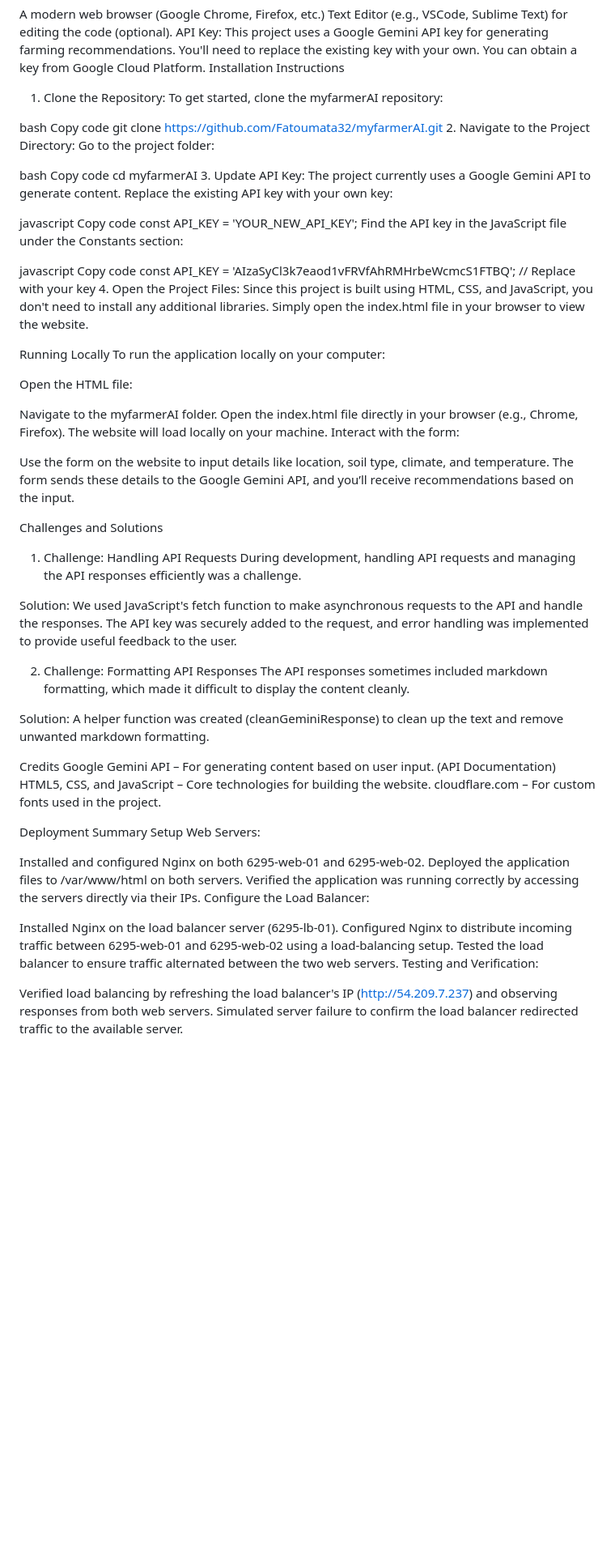
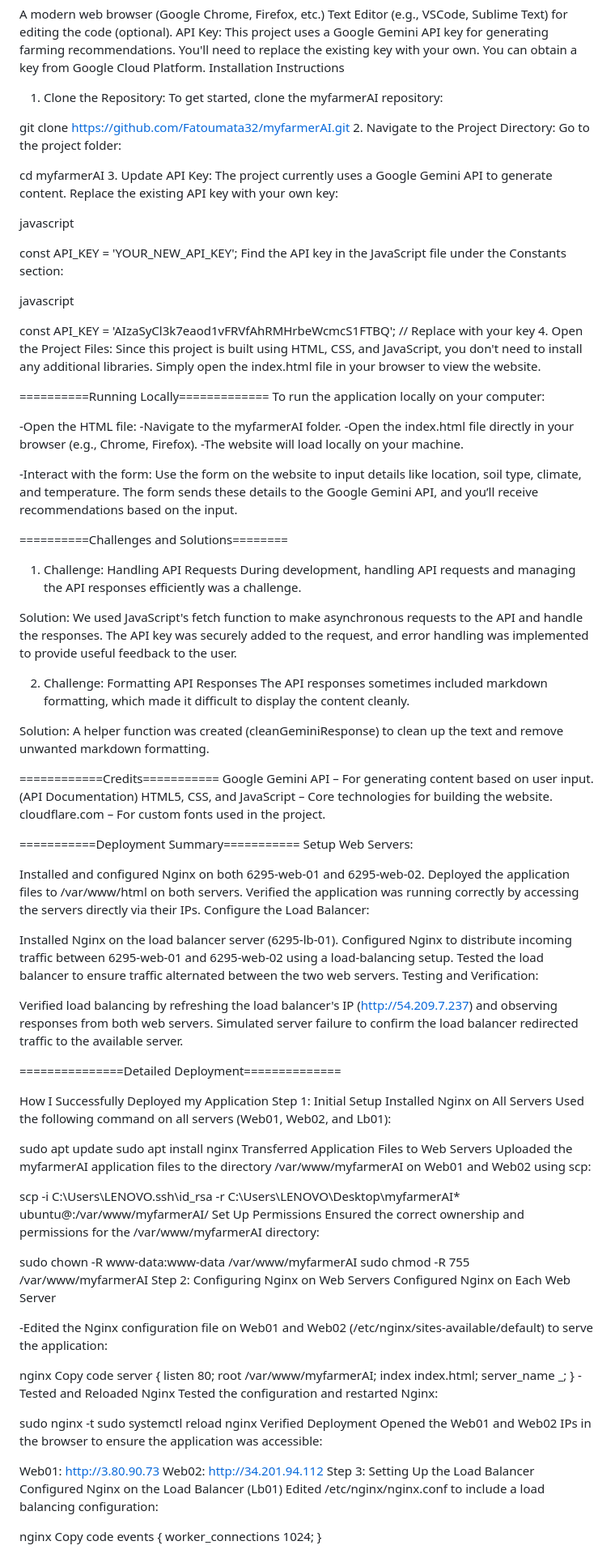
Before and after one commit to Fatoumata32/myfarmerAI, a Markdown page: README.md, the part around one of its changes. Shown at 81% size. Rendered like a GitHub page; blank space fills up the shorter version.

```diff
--- a/README.md
+++ b/README.md
@@ -17,43 +17,40 @@ Installation Instructions
 1. Clone the Repository:
 To get started, clone the myfarmerAI repository:
 
-bash
-Copy code
+
 git clone https://github.com/Fatoumata32/myfarmerAI.git
 2. Navigate to the Project Directory:
 Go to the project folder:
 
-bash
-Copy code
+
 cd myfarmerAI
 3. Update API Key:
 The project currently uses a Google Gemini API to generate content. Replace the existing API key with your own key:
 
 javascript
-Copy code
+
 const API_KEY = 'YOUR_NEW_API_KEY';
 Find the API key in the JavaScript file under the Constants section:
 
 javascript
-Copy code
+
 const API_KEY = 'AIzaSyCl3k7eaod1vFRVfAhRMHrbeWcmcS1FTBQ';  // Replace with your key
 4. Open the Project Files:
 Since this project is built using HTML, CSS, and JavaScript, you don't need to install any additional libraries. Simply open the index.html file in your browser to view the website.
 
-Running Locally
+==========Running Locally=============
 To run the application locally on your computer:
 
-Open the HTML file:
+-Open the HTML file:
+-Navigate to the myfarmerAI folder.
+-Open the index.html file directly in your browser (e.g., Chrome, Firefox).
+-The website will load locally on your machine.
 
-Navigate to the myfarmerAI folder.
-Open the index.html file directly in your browser (e.g., Chrome, Firefox).
-The website will load locally on your machine.
-Interact with the form:
-
+-Interact with the form:
 Use the form on the website to input details like location, soil type, climate, and temperature.
 The form sends these details to the Google Gemini API, and you’ll receive recommendations based on the input.
 
-Challenges and Solutions
+==========Challenges and Solutions========
 1. Challenge: Handling API Requests
 During development, handling API requests and managing the API responses efficiently was a challenge.
 
@@ -64,12 +61,12 @@ The API responses sometimes included markdown formatting, which made it difficul
 
 Solution: A helper function was created (cleanGeminiResponse) to clean up the text and remove unwanted markdown formatting.
 
-Credits
+============Credits===========
 Google Gemini API – For generating content based on user input. (API Documentation)
 HTML5, CSS, and JavaScript – Core technologies for building the website.
 cloudflare.com – For custom fonts used in the project.
 
-Deployment Summary
+===========Deployment Summary===========
 Setup Web Servers:
 
 Installed and configured Nginx on both 6295-web-01 and 6295-web-02.
@@ -84,3 +81,60 @@ Testing and Verification:
 
 Verified load balancing by refreshing the load balancer's IP (http://54.209.7.237) and observing responses from both web servers.
 Simulated server failure to confirm the load balancer redirected traffic to the available server.
+
+===============Detailed Deployment==============
+
+How I Successfully Deployed my Application
+Step 1: Initial Setup
+Installed Nginx on All Servers
+Used the following command on all servers (Web01, Web02, and Lb01):
+
+
+sudo apt update
+sudo apt install nginx
+Transferred Application Files to Web Servers
+Uploaded the myfarmerAI application files to the directory /var/www/myfarmerAI on Web01 and Web02 using scp:
+
+
+scp -i C:\Users\LENOVO\.ssh\id_rsa -r C:\Users\LENOVO\Desktop\myfarmerAI\* ubuntu@<server-ip>:/var/www/myfarmerAI/
+Set Up Permissions
+Ensured the correct ownership and permissions for the /var/www/myfarmerAI directory:
+
+
+sudo chown -R www-data:www-data /var/www/myfarmerAI
+sudo chmod -R 755 /var/www/myfarmerAI
+Step 2: Configuring Nginx on Web Servers
+Configured Nginx on Each Web Server
+
+
+-Edited the Nginx configuration file on Web01 and Web02 (/etc/nginx/sites-available/default) to serve the application:
+
+nginx
+Copy code
+server {
+    listen 80;
+    root /var/www/myfarmerAI;
+    index index.html;
+    server_name _;
+}
+-Tested and Reloaded Nginx
+Tested the configuration and restarted Nginx:
+
+
+sudo nginx -t
+sudo systemctl reload nginx
+Verified Deployment
+Opened the Web01 and Web02 IPs in the browser to ensure the application was accessible:
+
+Web01: http://3.80.90.73
+Web02: http://34.201.94.112
+Step 3: Setting Up the Load Balancer
+Configured Nginx on the Load Balancer (Lb01)
+Edited /etc/nginx/nginx.conf to include a load balancing configuration:
+
+nginx
+Copy code
+events {
+    worker_connections 1024;
+}
+
```
Also changed, not shown: other parts of README.md (+43 -0 lines).
